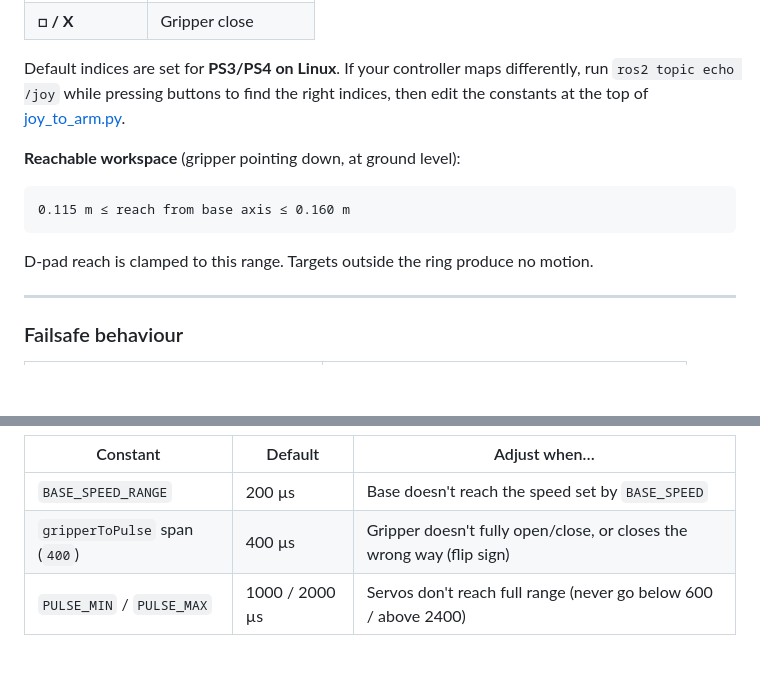
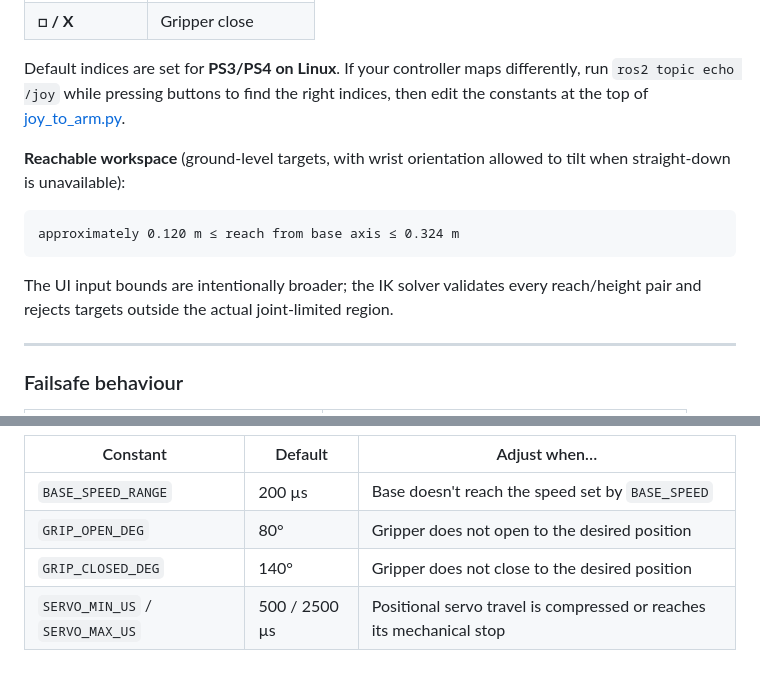
Before and after one commit to marcotayar/manipulator_ws, a Markdown page: README.md, 2 parts joined by grey strips. Rendered like a GitHub page; blank space fills up the shorter version.

````diff
--- a/README.md
+++ b/README.md
@@ -258,13 +331,15 @@ ros2 run manipulator_control arm_commander
 
 Default indices are set for **PS3/PS4 on Linux**. If your controller maps differently, run `ros2 topic echo /joy` while pressing buttons to find the right indices, then edit the constants at the top of [joy_to_arm.py](src/manipulator_control/manipulator_control/joy_to_arm.py).
 
-**Reachable workspace** (gripper pointing down, at ground level):
+**Reachable workspace** (ground-level targets, with wrist orientation allowed
+to tilt when straight-down is unavailable):
 
 ```
-0.115 m ≤ reach from base axis ≤ 0.160 m
+approximately 0.120 m ≤ reach from base axis ≤ 0.324 m
 ```
 
-D-pad reach is clamped to this range. Targets outside the ring produce no motion.
+The UI input bounds are intentionally broader; the IK solver validates every
+reach/height pair and rejects targets outside the actual joint-limited region.
 
 ---
 
@@ -293,5 +368,6 @@ D-pad reach is clamped to this range. Targets outside the ring produce no motion
 | Constant | Default | Adjust when… |
 |---|---|---|
 | `BASE_SPEED_RANGE` | 200 µs | Base doesn't reach the speed set by `BASE_SPEED` |
-| `gripperToPulse` span (`400`) | 400 µs | Gripper doesn't fully open/close, or closes the wrong way (flip sign) |
-| `PULSE_MIN` / `PULSE_MAX` | 1000 / 2000 µs | Servos don't reach full range (never go below 600 / above 2400) |
+| `GRIP_OPEN_DEG` | 80° | Gripper does not open to the desired position |
+| `GRIP_CLOSED_DEG` | 140° | Gripper does not close to the desired position |
+| `SERVO_MIN_US` / `SERVO_MAX_US` | 500 / 2500 µs | Positional servo travel is compressed or reaches its mechanical stop |
````
Also changed, not shown: other parts of README.md (+79 -6 lines), docs/images/qt_control_panel.png (added), docs/images/rviz_simulation.png (added), 13 other files.
